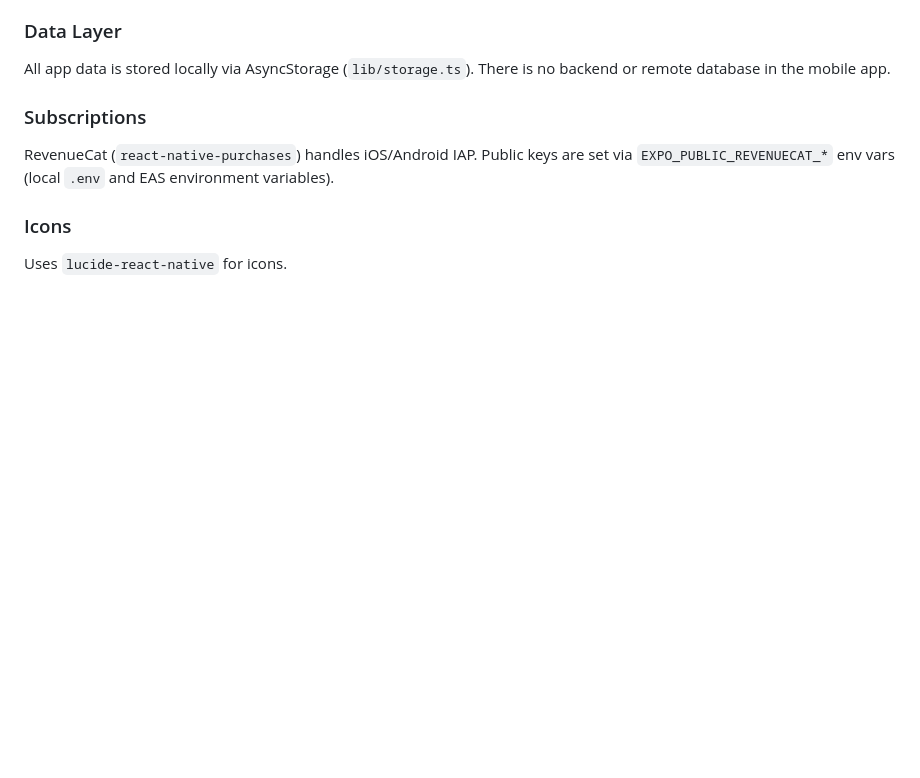
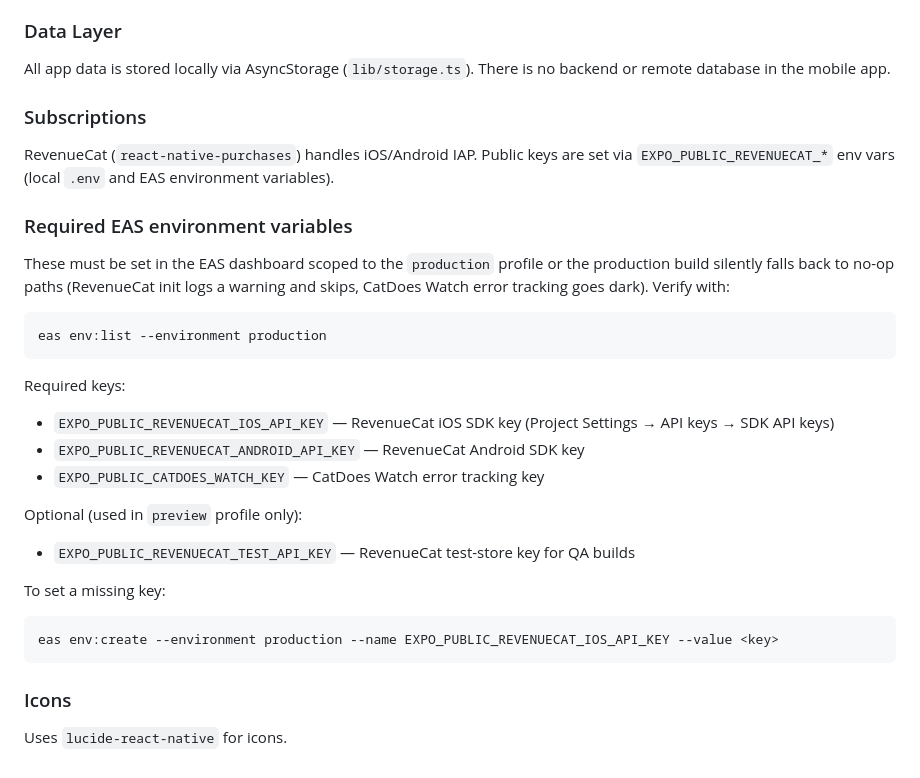
Before and after one commit to soul2fade/moodrx, a Markdown page: AGENTS.md, the part around the change. Drawn GitHub-style; blank space fills up the shorter version.

Commit message:
docs(eas): document required production env vars + verification
eas.json's production profile has no env block (and shouldn't —
secrets live in EAS dashboard, not the repo). But there was no
documented checklist of which keys MUST be set, so a missing
EXPO_PUBLIC_REVENUECAT_IOS_API_KEY in prod silently flips
lib/revenuecat.tsx into the "no API key" warning path. Production
builds shipped with no IAP and no error tracking and CI was happy.

Add an "Required EAS environment variables" section to AGENTS.md
listing the three required keys (RevenueCat iOS / Android / CatDoes
Watch) and the `eas env:list --environment production` command to
verify them before a prod build.

Audit ref: High — release readiness: EAS prod env block

Co-Authored-By: Claude Opus 4.7 (1M context) <noreply@anthropic.com>

````diff
--- a/AGENTS.md
+++ b/AGENTS.md
@@ -64,6 +64,30 @@ All app data is stored locally via AsyncStorage (`lib/storage.ts`). There is no
 
 RevenueCat (`react-native-purchases`) handles iOS/Android IAP. Public keys are set via `EXPO_PUBLIC_REVENUECAT_*` env vars (local `.env` and EAS environment variables).
 
+### Required EAS environment variables
+
+These must be set in the EAS dashboard scoped to the `production` profile or the production build silently falls back to no-op paths (RevenueCat init logs a warning and skips, CatDoes Watch error tracking goes dark). Verify with:
+
+```
+eas env:list --environment production
+```
+
+Required keys:
+
+- `EXPO_PUBLIC_REVENUECAT_IOS_API_KEY` — RevenueCat iOS SDK key (Project Settings → API keys → SDK API keys)
+- `EXPO_PUBLIC_REVENUECAT_ANDROID_API_KEY` — RevenueCat Android SDK key
+- `EXPO_PUBLIC_CATDOES_WATCH_KEY` — CatDoes Watch error tracking key
+
+Optional (used in `preview` profile only):
+
+- `EXPO_PUBLIC_REVENUECAT_TEST_API_KEY` — RevenueCat test-store key for QA builds
+
+To set a missing key:
+
+```
+eas env:create --environment production --name EXPO_PUBLIC_REVENUECAT_IOS_API_KEY --value <key>
+```
+
 ### Icons
 
 Uses `lucide-react-native` for icons.
````
